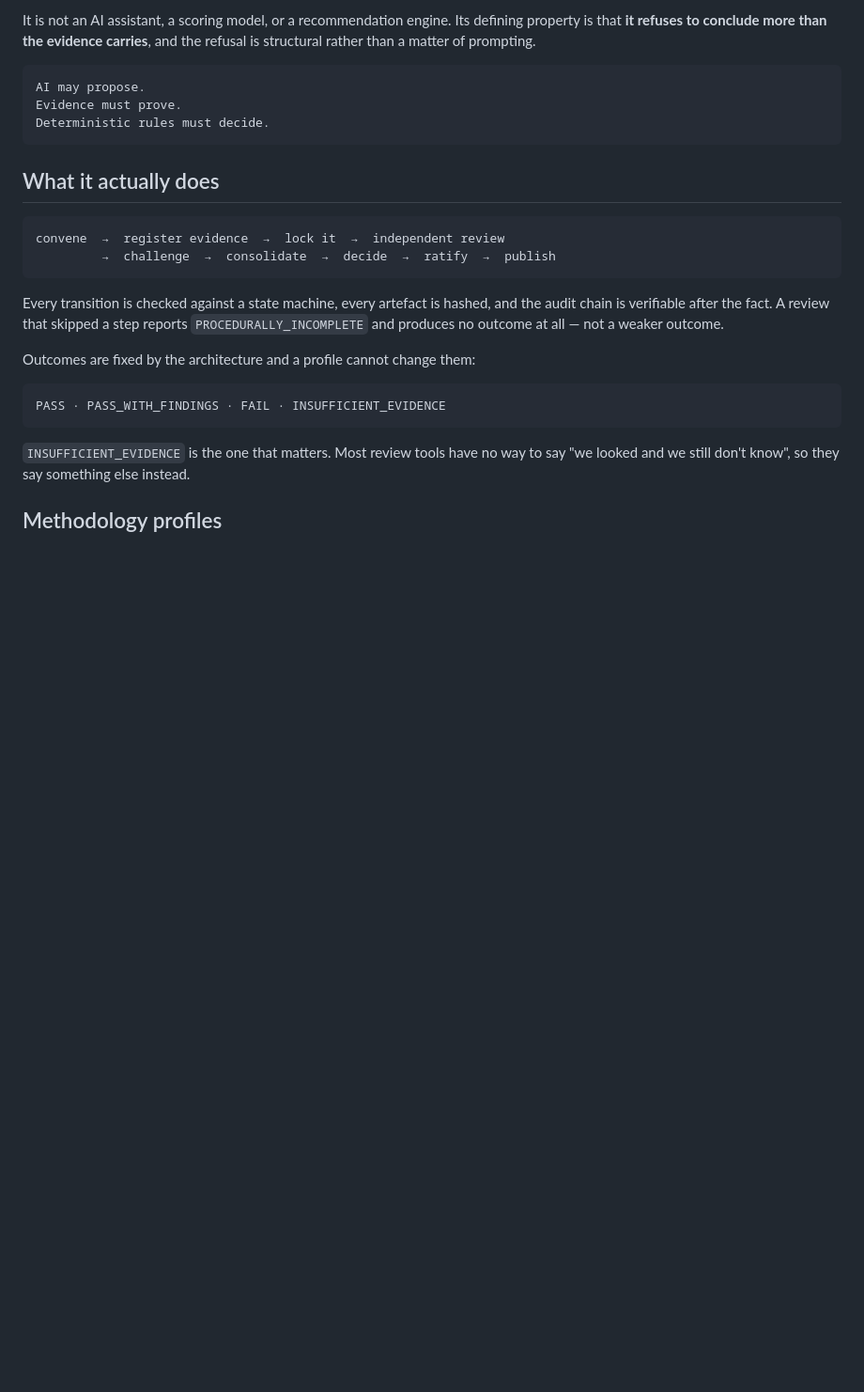
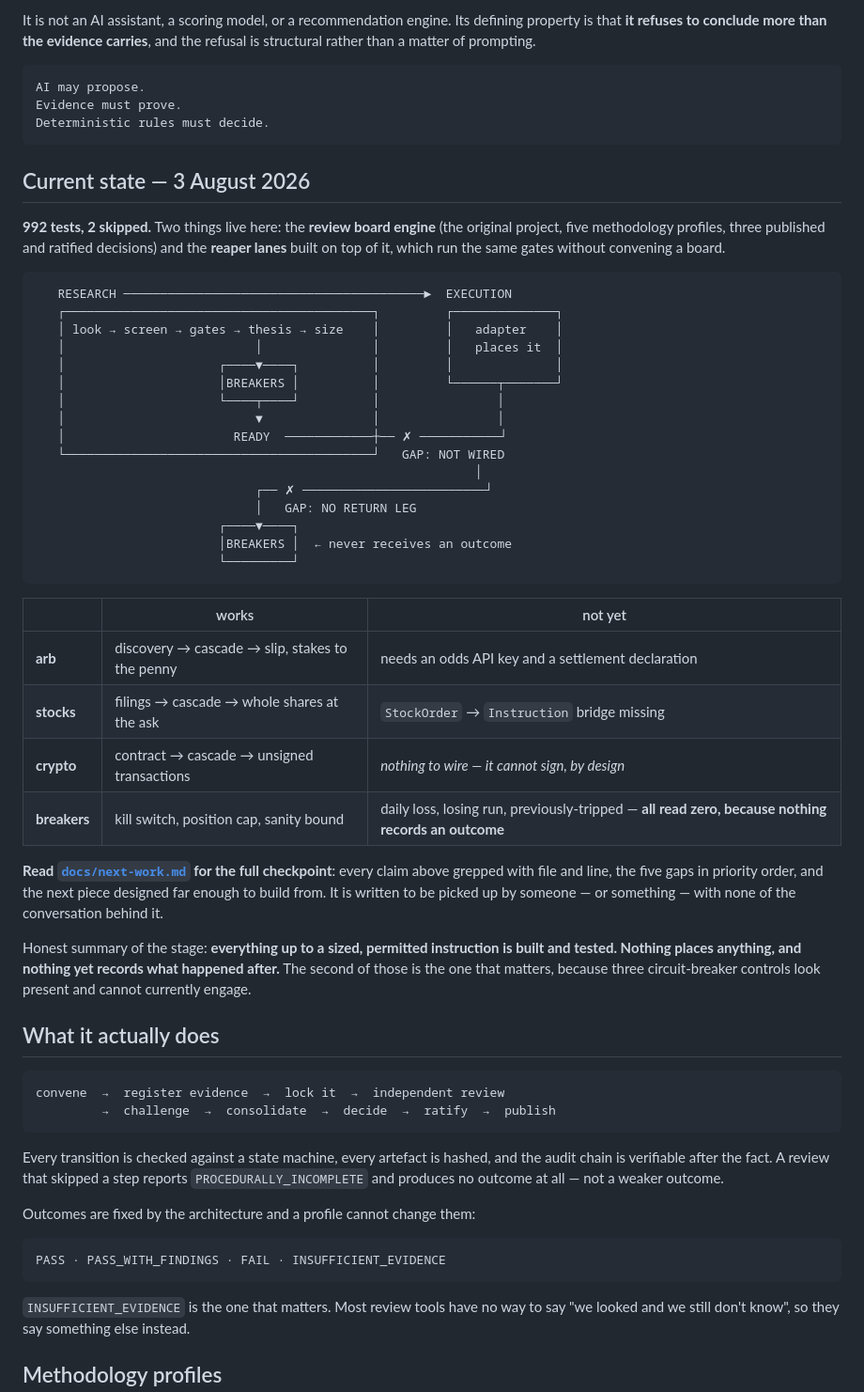
Before and after one commit to ianmcguane681-netizen/RBM-C-S-A.B-, a Markdown page: README.md, the part around the change. Shown at 94% size. Rendered like a GitHub page; blank space fills up the shorter version.

Commit message:
Put the current state at the top, where a visitor actually looks
The repository is public and is read by people and by models that arrive with no
context. Everything needed to understand the stage was already here — in
docs/next-work.md, in the commit messages, in the module docstrings — and none of
it was on the first screen.

So: the pipeline diagram, a per-lane table of what works against what does not,
and the honest one-line summary. Everything up to a sized, permitted instruction
is built and tested; nothing places anything; nothing records what happened after.
The last of those is stated as the one that matters rather than listed level with
the others, because three circuit-breaker controls currently look present and
cannot engage.

It says what is deliberately absent as loudly as what is missing — the chain lane
has nothing to wire because it cannot sign — so a reader does not file the design
as an oversight.

Co-Authored-By: Claude Opus 5 <noreply@anthropic.com>
Claude-Session: https://claude.ai/code/session_01T8byFfHHv4EjuZ2LrMHWLX

````diff
--- a/README.md
+++ b/README.md
@@ -13,6 +13,48 @@ AI may propose.
 Evidence must prove.
 Deterministic rules must decide.
 ```
+
+## Current state — 3 August 2026
+
+**992 tests, 2 skipped.** Two things live here: the **review board engine** (the original
+project, five methodology profiles, three published and ratified decisions) and the
+**reaper lanes** built on top of it, which run the same gates without convening a board.
+
+```
+   RESEARCH ─────────────────────────────────────────►  EXECUTION
+   ┌──────────────────────────────────────────┐         ┌──────────────┐
+   │ look → screen → gates → thesis → size    │         │   adapter    │
+   │                          │               │         │   places it  │
+   │                     ┌────▼────┐          │         │              │
+   │                     │BREAKERS │          │         └──────┬───────┘
+   │                     └────┬────┘          │                │
+   │                          ▼               │                │
+   │                       READY  ────────────┼── ✗ ───────────┘
+   └──────────────────────────────────────────┘   GAP: NOT WIRED
+                                                            │
+                              ┌── ✗ ─────────────────────────┘
+                              │   GAP: NO RETURN LEG
+                         ┌────▼────┐
+                         │BREAKERS │  ← never receives an outcome
+                         └─────────┘
+```
+
+| | works | not yet |
+|---|---|---|
+| **arb** | discovery → cascade → slip, stakes to the penny | needs an odds API key and a settlement declaration |
+| **stocks** | filings → cascade → whole shares at the ask | `StockOrder` → `Instruction` bridge missing |
+| **crypto** | contract → cascade → unsigned transactions | *nothing to wire — it cannot sign, by design* |
+| **breakers** | kill switch, position cap, sanity bound | daily loss, losing run, previously-tripped — **all read zero, because nothing records an outcome** |
+
+**Read [`docs/next-work.md`](docs/next-work.md) for the full checkpoint**: every claim above
+grepped with file and line, the five gaps in priority order, and the next piece designed far
+enough to build from. It is written to be picked up by someone — or something — with none of
+the conversation behind it.
+
+Honest summary of the stage: **everything up to a sized, permitted instruction is built and
+tested. Nothing places anything, and nothing yet records what happened after.** The second
+of those is the one that matters, because three circuit-breaker controls look present and
+cannot currently engage.
 
 ## What it actually does
 
````
